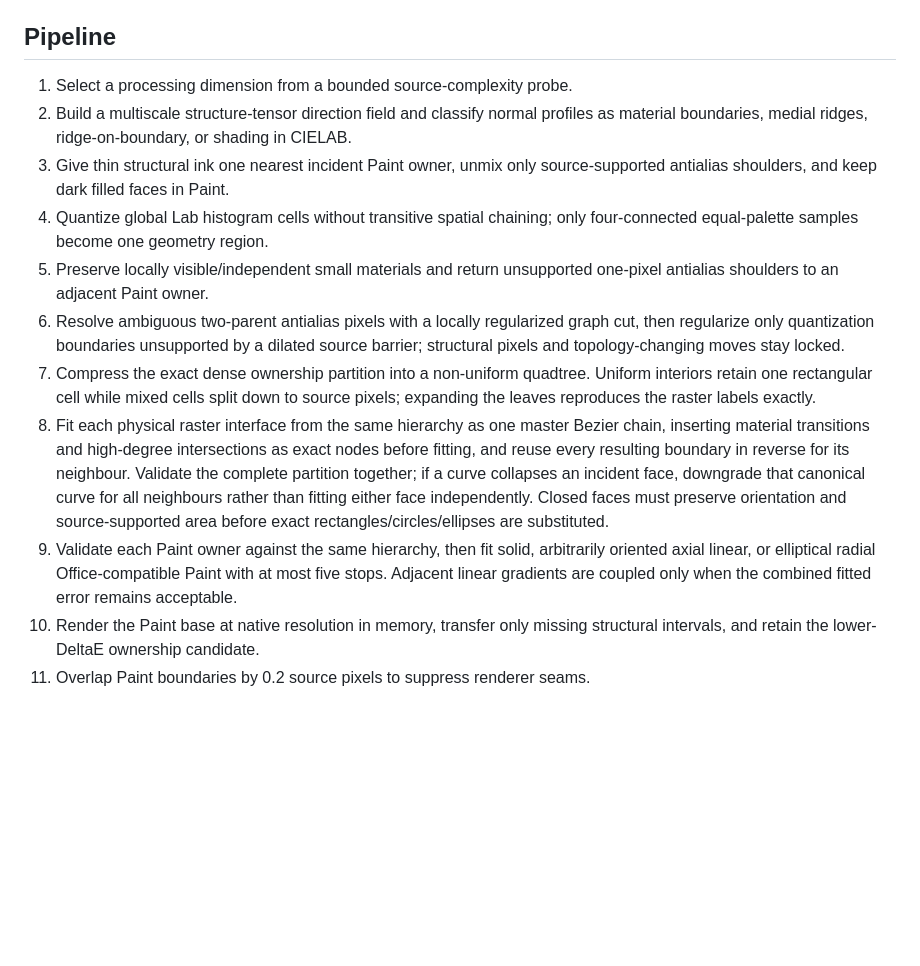
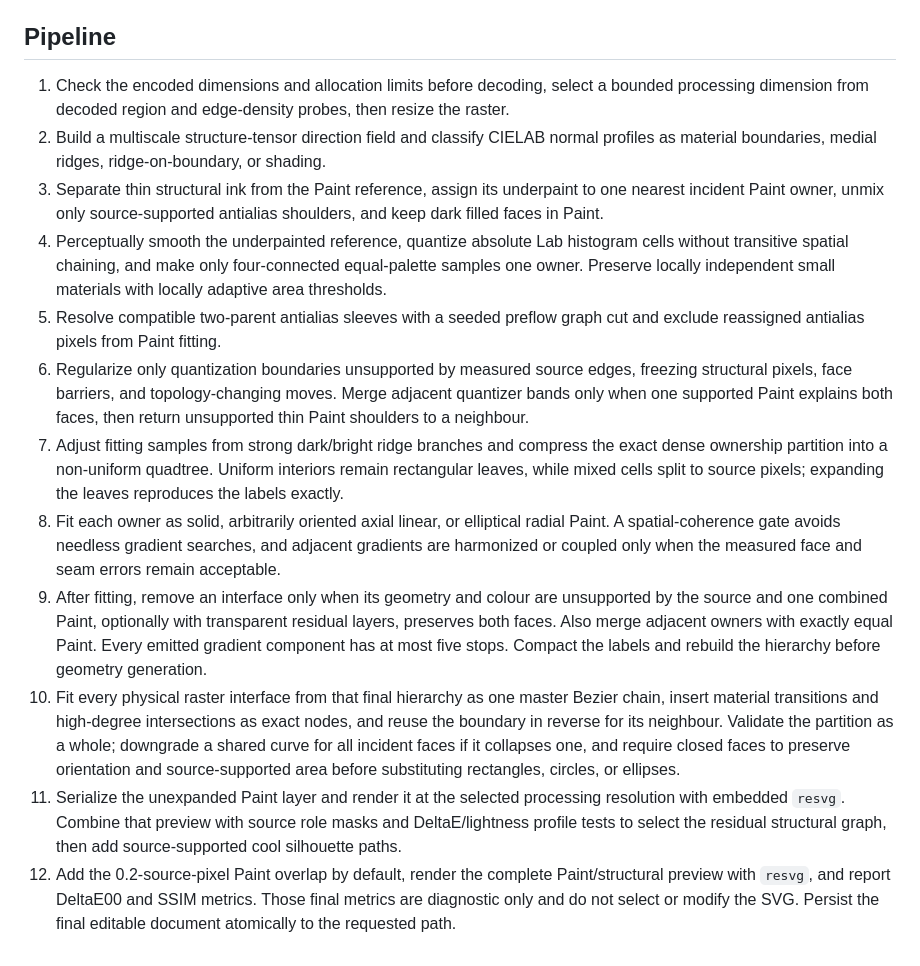
Before and after one commit to hidekatsu-izuno/picvec, a Markdown page: README.md, the part around the change. Drawn GitHub-style; blank space fills up the shorter version.

Commit message:
Improve doc

```diff
--- a/README.md
+++ b/README.md
@@ -86,36 +86,50 @@ separate SVG rasterization step currently uses `rsvg-convert`.
 
 ## Pipeline
 
-1. Select a processing dimension from a bounded source-complexity probe.
-2. Build a multiscale structure-tensor direction field and classify normal
-   profiles as material boundaries, medial ridges, ridge-on-boundary, or
-   shading in CIELAB.
-3. Give thin structural ink one nearest incident Paint owner, unmix only
-   source-supported antialias shoulders, and keep dark filled faces in Paint.
-4. Quantize global Lab histogram cells without transitive spatial chaining;
-   only four-connected equal-palette samples become one geometry region.
-5. Preserve locally visible/independent small materials and return unsupported
-   one-pixel antialias shoulders to an adjacent Paint owner.
-6. Resolve ambiguous two-parent antialias pixels with a locally regularized
-   graph cut, then regularize only quantization boundaries unsupported by a
-   dilated source barrier; structural pixels and topology-changing moves stay
-   locked.
-7. Compress the exact dense ownership partition into a non-uniform quadtree.
-   Uniform interiors retain one rectangular cell while mixed cells split down
-   to source pixels; expanding the leaves reproduces the raster labels exactly.
-8. Fit each physical raster interface from the same hierarchy as one master
-   Bezier chain, inserting
-   material transitions and high-degree intersections as exact nodes before
-   fitting, and reuse every resulting boundary in reverse for its neighbour.
-   Validate the complete partition together; if a curve collapses an incident
-   face, downgrade that canonical curve for all neighbours rather than fitting
-   either face independently. Closed faces must preserve orientation and
-   source-supported area before exact rectangles/circles/ellipses are
-   substituted.
-9. Validate each Paint owner against the same hierarchy, then fit solid,
-   arbitrarily oriented axial linear, or elliptical radial
-   Office-compatible Paint with at most five stops. Adjacent linear gradients
-   are coupled only when the combined fitted error remains acceptable.
-10. Render the Paint base at native resolution in memory, transfer only missing
-   structural intervals, and retain the lower-DeltaE ownership candidate.
-11. Overlap Paint boundaries by 0.2 source pixels to suppress renderer seams.
+1. Check the encoded dimensions and allocation limits before decoding, select
+   a bounded processing dimension from decoded region and edge-density probes,
+   then resize the raster.
+2. Build a multiscale structure-tensor direction field and classify CIELAB
+   normal profiles as material boundaries, medial ridges, ridge-on-boundary,
+   or shading.
+3. Separate thin structural ink from the Paint reference, assign its
+   underpaint to one nearest incident Paint owner, unmix only source-supported
+   antialias shoulders, and keep dark filled faces in Paint.
+4. Perceptually smooth the underpainted reference, quantize absolute Lab
+   histogram cells without transitive spatial chaining, and make only
+   four-connected equal-palette samples one owner. Preserve locally independent
+   small materials with locally adaptive area thresholds.
+5. Resolve compatible two-parent antialias sleeves with a seeded preflow graph
+   cut and exclude reassigned antialias pixels from Paint fitting.
+6. Regularize only quantization boundaries unsupported by measured source
+   edges, freezing structural pixels, face barriers, and topology-changing
+   moves. Merge adjacent quantizer bands only when one supported Paint explains
+   both faces, then return unsupported thin Paint shoulders to a neighbour.
+7. Adjust fitting samples from strong dark/bright ridge branches and compress
+   the exact dense ownership partition into a non-uniform quadtree. Uniform
+   interiors remain rectangular leaves, while mixed cells split to source
+   pixels; expanding the leaves reproduces the labels exactly.
+8. Fit each owner as solid, arbitrarily oriented axial linear, or elliptical
+   radial Paint. A spatial-coherence gate avoids needless gradient searches,
+   and adjacent gradients are harmonized or coupled only when the measured
+   face and seam errors remain acceptable.
+9. After fitting, remove an interface only when its geometry and colour are
+   unsupported by the source and one combined Paint, optionally with
+   transparent residual layers, preserves both faces. Also merge adjacent
+   owners with exactly equal Paint. Every emitted gradient component has at
+   most five stops. Compact the labels and rebuild the hierarchy before
+   geometry generation.
+10. Fit every physical raster interface from that final hierarchy as one master
+    Bezier chain, insert material transitions and high-degree intersections as
+    exact nodes, and reuse the boundary in reverse for its neighbour. Validate
+    the partition as a whole; downgrade a shared curve for all incident faces
+    if it collapses one, and require closed faces to preserve orientation and
+    source-supported area before substituting rectangles, circles, or ellipses.
+11. Serialize the unexpanded Paint layer and render it at the selected
+    processing resolution with embedded `resvg`. Combine that preview with
+    source role masks and DeltaE/lightness profile tests to select the residual
+    structural graph, then add source-supported cool silhouette paths.
+12. Add the 0.2-source-pixel Paint overlap by default, render the complete
+    Paint/structural preview with `resvg`, and report DeltaE00 and SSIM metrics.
+    Those final metrics are diagnostic only and do not select or modify the
+    SVG. Persist the final editable document atomically to the requested path.
```
